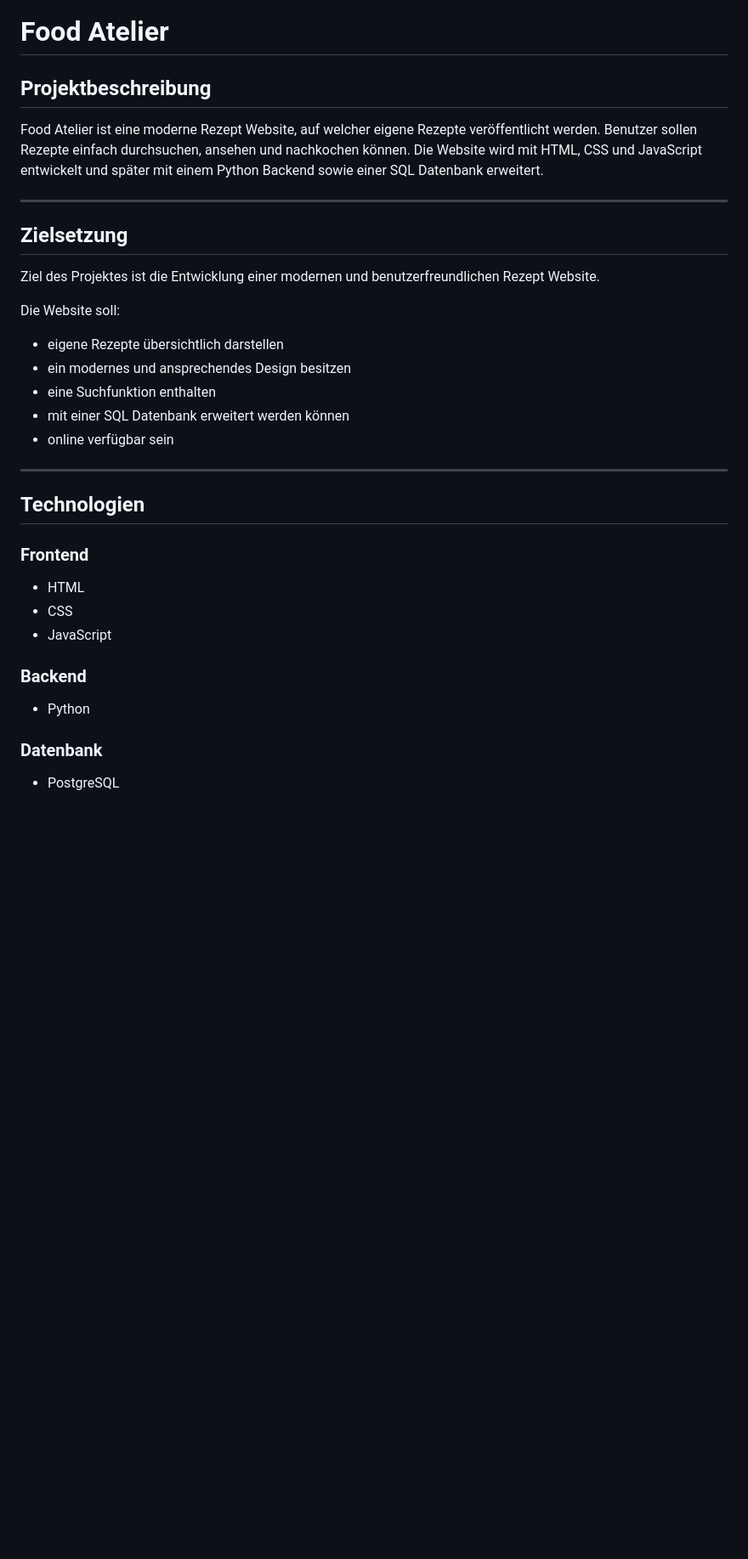
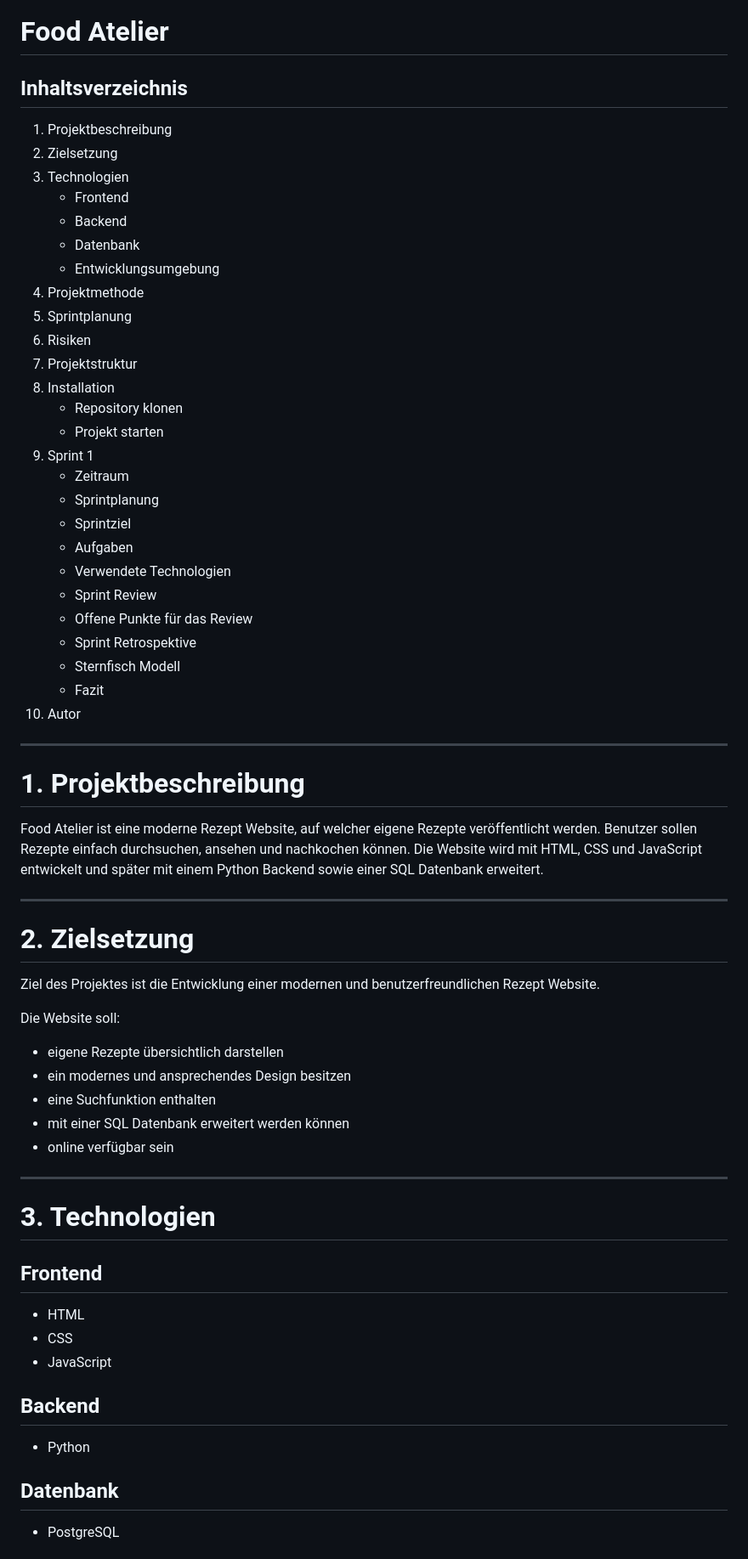
Before and after one commit to DAmweg99/M431_Project_Website, a Markdown page: README.md, the part around one of its changes. Shown at 85% size. Drawn GitHub-style; blank space fills up the shorter version.

```diff
--- a/README.md
+++ b/README.md
@@ -1,12 +1,43 @@
 # Food Atelier
 
-## Projektbeschreibung
+## Inhaltsverzeichnis
+
+1. Projektbeschreibung
+2. Zielsetzung
+3. Technologien
+   - Frontend
+   - Backend
+   - Datenbank
+   - Entwicklungsumgebung
+4. Projektmethode
+5. Sprintplanung
+6. Risiken
+7. Projektstruktur
+8. Installation
+   - Repository klonen
+   - Projekt starten
+9. Sprint 1
+   - Zeitraum
+   - Sprintplanung
+   - Sprintziel
+   - Aufgaben
+   - Verwendete Technologien
+   - Sprint Review
+   - Offene Punkte für das Review
+   - Sprint Retrospektive
+   - Sternfisch Modell
+   - Fazit
+10. Autor
+
+---
+
+# 1. Projektbeschreibung
 
 Food Atelier ist eine moderne Rezept Website, auf welcher eigene Rezepte veröffentlicht werden. Benutzer sollen Rezepte einfach durchsuchen, ansehen und nachkochen können. Die Website wird mit HTML, CSS und JavaScript entwickelt und später mit einem Python Backend sowie einer SQL Datenbank erweitert.
 
 ---
 
-## Zielsetzung
+# 2. Zielsetzung
 
 Ziel des Projektes ist die Entwicklung einer modernen und benutzerfreundlichen Rezept Website.
 
@@ -19,16 +50,19 @@ Die Website soll:
 
 ---
 
-## Technologien
+# 3. Technologien
 
-### Frontend
+## Frontend
+
 - HTML
 - CSS
 - JavaScript
 
-### Backend
+## Backend
+
 - Python
 
-### Datenbank
+## Datenbank
+
 - PostgreSQL
 
```
Also changed, not shown: other parts of README.md (+29 -22 lines).
